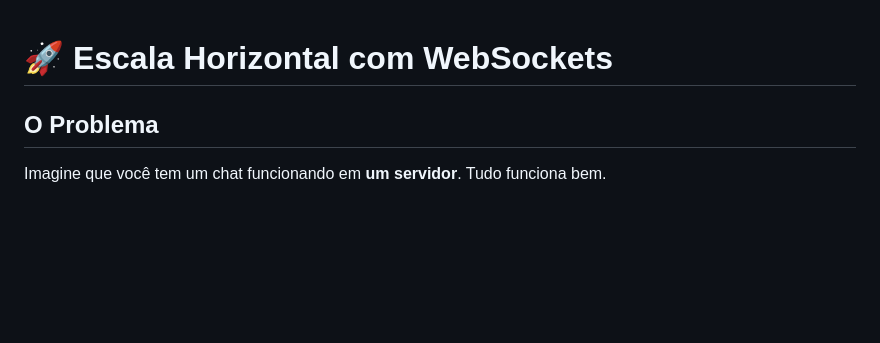
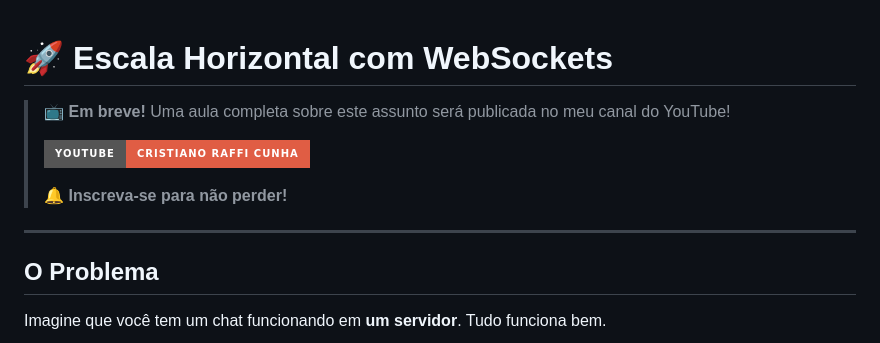
Before and after one commit to CristianoRC/Scaling-WebSockets-Horizontally, a Markdown page: README.md, the part around the change. GitHub-like rendering; badges without logos; blank space fills up the shorter version.

Commit message:
docs: adiciona aviso sobre aula no YouTube e link para inscrição no README

```diff
--- a/README.md
+++ b/README.md
@@ -1,4 +1,12 @@
 # 🚀 Escala Horizontal com WebSockets
+
+> 📺 **Em breve!** Uma aula completa sobre este assunto será publicada no meu canal do YouTube!
+>
+> [![YouTube](https://img.shields.io/badge/YouTube-Cristiano%20Raffi%20Cunha-red?style=for-the-badge&logo=youtube)](https://www.youtube.com/c/CristianoRaffiCunha)
+>
+> 🔔 **Inscreva-se para não perder!**
+
+---
 
 ## O Problema
 
```
